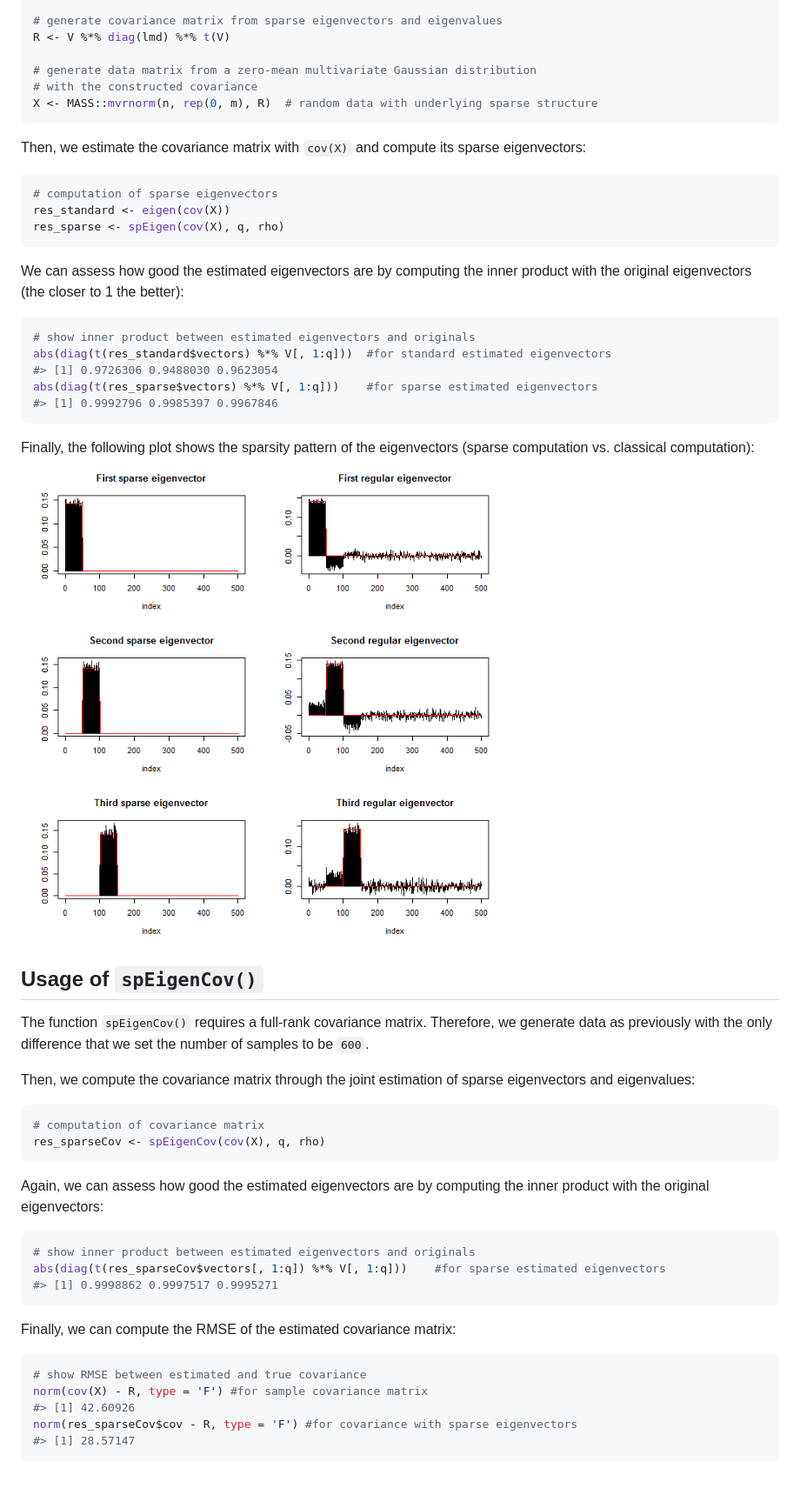
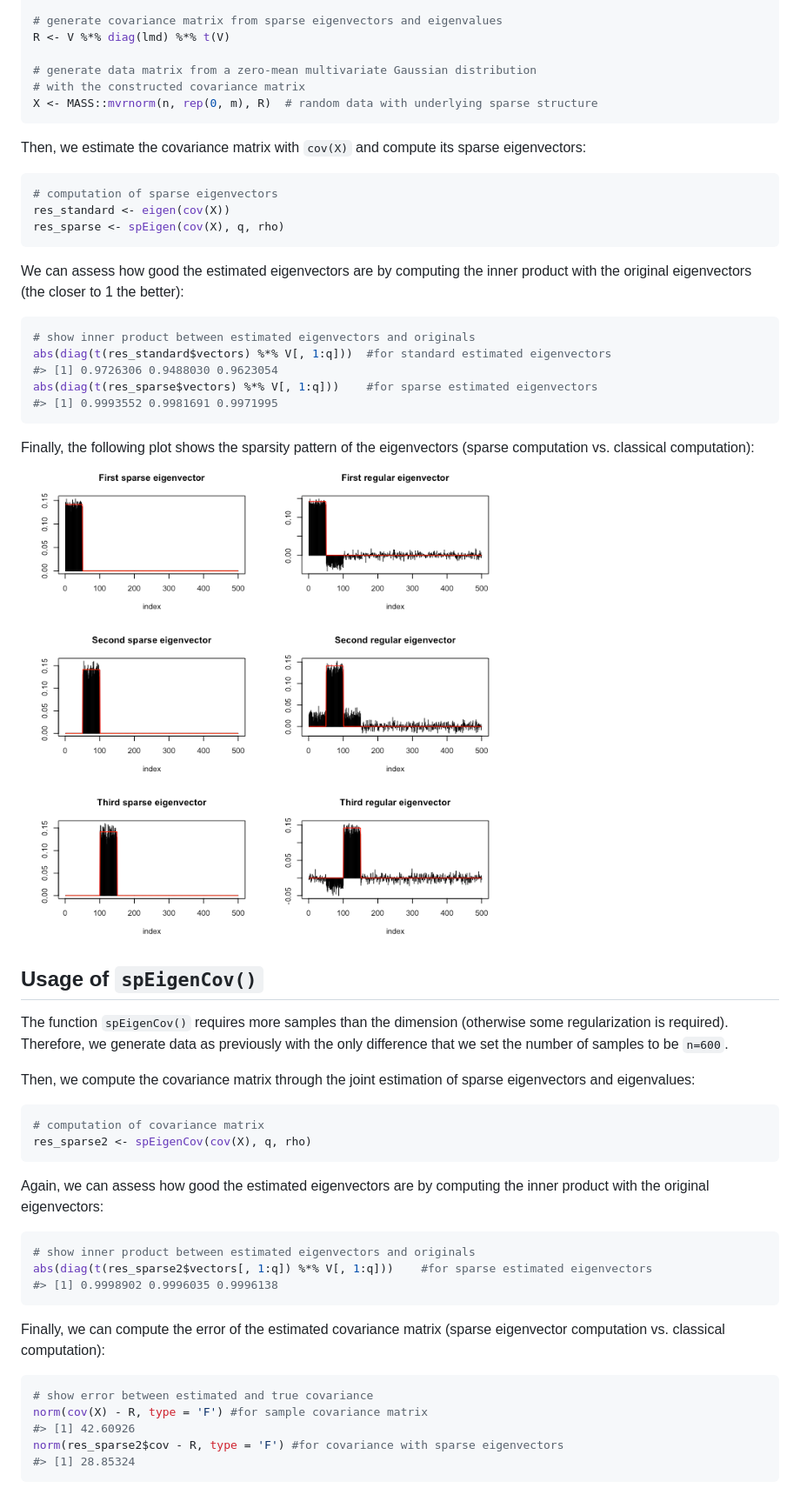
Before and after one commit to dppalomar/sparseEigen, a Markdown page: README.md, the part around the change printed below. Shown: that part at 87% size. GitHub-like rendering; pictures changed too: man/figures/README-unnamed-chunk-6-1.png.

Commit message:
README and vignette revisions.

````diff
--- a/README.md
+++ b/README.md
@@ -68,12 +51,13 @@ lmd[1:q] <- 100*seq(from = q, to = 1)
 R <- V %*% diag(lmd) %*% t(V)
 
 # generate data matrix from a zero-mean multivariate Gaussian distribution
-# with the constructed covariance
+# with the constructed covariance matrix
 X <- MASS::mvrnorm(n, rep(0, m), R)  # random data with underlying sparse structure
 ```
+
 Then, we estimate the covariance matrix with `cov(X)` and compute its sparse eigenvectors:
 
-```r
+``` r
 # computation of sparse eigenvectors
 res_standard <- eigen(cov(X))
 res_sparse <- spEigen(cov(X), q, rho)
@@ -81,44 +65,42 @@ res_sparse <- spEigen(cov(X), q, rho)
 
 We can assess how good the estimated eigenvectors are by computing the inner product with the original eigenvectors (the closer to 1 the better):
 
-```r
+``` r
 # show inner product between estimated eigenvectors and originals
 abs(diag(t(res_standard$vectors) %*% V[, 1:q]))  #for standard estimated eigenvectors
 #> [1] 0.9726306 0.9488030 0.9623054
 abs(diag(t(res_sparse$vectors) %*% V[, 1:q]))    #for sparse estimated eigenvectors
-#> [1] 0.9992796 0.9985397 0.9967846
+#> [1] 0.9993552 0.9981691 0.9971995
 ```
 
-Finally, the following plot shows the sparsity pattern of the eigenvectors (sparse computation vs. classical computation):
-![](man/figures/README-unnamed-chunk-6-1.png)<!-- -->
+Finally, the following plot shows the sparsity pattern of the eigenvectors (sparse computation vs. classical computation): ![](man/figures/README-unnamed-chunk-6-1.png)
 
-## Usage of `spEigenCov()`
+Usage of `spEigenCov()`
+-----------------------
 
-The function `spEigenCov()` requires a full-rank covariance matrix. Therefore, we generate data as previously with the only difference that we set the number of samples to be `600`.
-
-
+The function `spEigenCov()` requires more samples than the dimension (otherwise some regularization is required). Therefore, we generate data as previously with the only difference that we set the number of samples to be `n=600`.
 
 Then, we compute the covariance matrix through the joint estimation of sparse eigenvectors and eigenvalues:
 
-```r
+``` r
 # computation of covariance matrix
-res_sparseCov <- spEigenCov(cov(X), q, rho)
+res_sparse2 <- spEigenCov(cov(X), q, rho)
 ```
 
 Again, we can assess how good the estimated eigenvectors are by computing the inner product with the original eigenvectors:
 
-```r
+``` r
 # show inner product between estimated eigenvectors and originals
-abs(diag(t(res_sparseCov$vectors[, 1:q]) %*% V[, 1:q]))    #for sparse estimated eigenvectors
-#> [1] 0.9998862 0.9997517 0.9995271
+abs(diag(t(res_sparse2$vectors[, 1:q]) %*% V[, 1:q]))    #for sparse estimated eigenvectors
+#> [1] 0.9998902 0.9996035 0.9996138
 ```
 
-Finally, we can compute the RMSE of the estimated covariance matrix:
+Finally, we can compute the error of the estimated covariance matrix (sparse eigenvector computation vs. classical computation):
 
-```r
-# show RMSE between estimated and true covariance
+``` r
+# show error between estimated and true covariance
 norm(cov(X) - R, type = 'F') #for sample covariance matrix
 #> [1] 42.60926
-norm(res_sparseCov$cov - R, type = 'F') #for covariance with sparse eigenvectors
-#> [1] 28.57147
+norm(res_sparse2$cov - R, type = 'F') #for covariance with sparse eigenvectors
+#> [1] 28.85324
 ```
````
Also changed, not shown: other parts of README.md (+7 -24 lines), vignettes/sparse_eigenvectors.md (deleted, +0 -164 lines), 5 other files.
